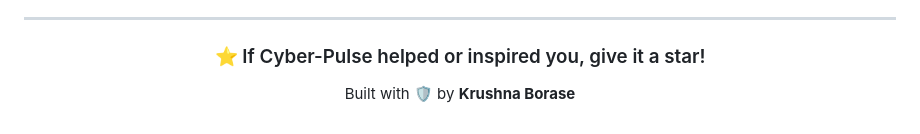
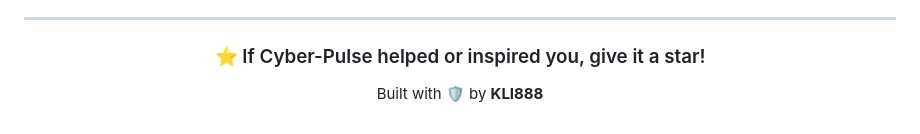
Before and after one commit to KLI888/cyber-plus, a Markdown page: README.md, the part around the change. Drawn GitHub-style.

Commit message:
Update contributor name in README

```diff
--- a/README.md
+++ b/README.md
@@ -196,6 +196,6 @@ cyber-pulse/
 
 ### ⭐ If Cyber-Pulse helped or inspired you, give it a star!
 
-Built with 🛡️ by **Krushna Borase**
+Built with 🛡️ by **KLI888**
 
 </div>
```
